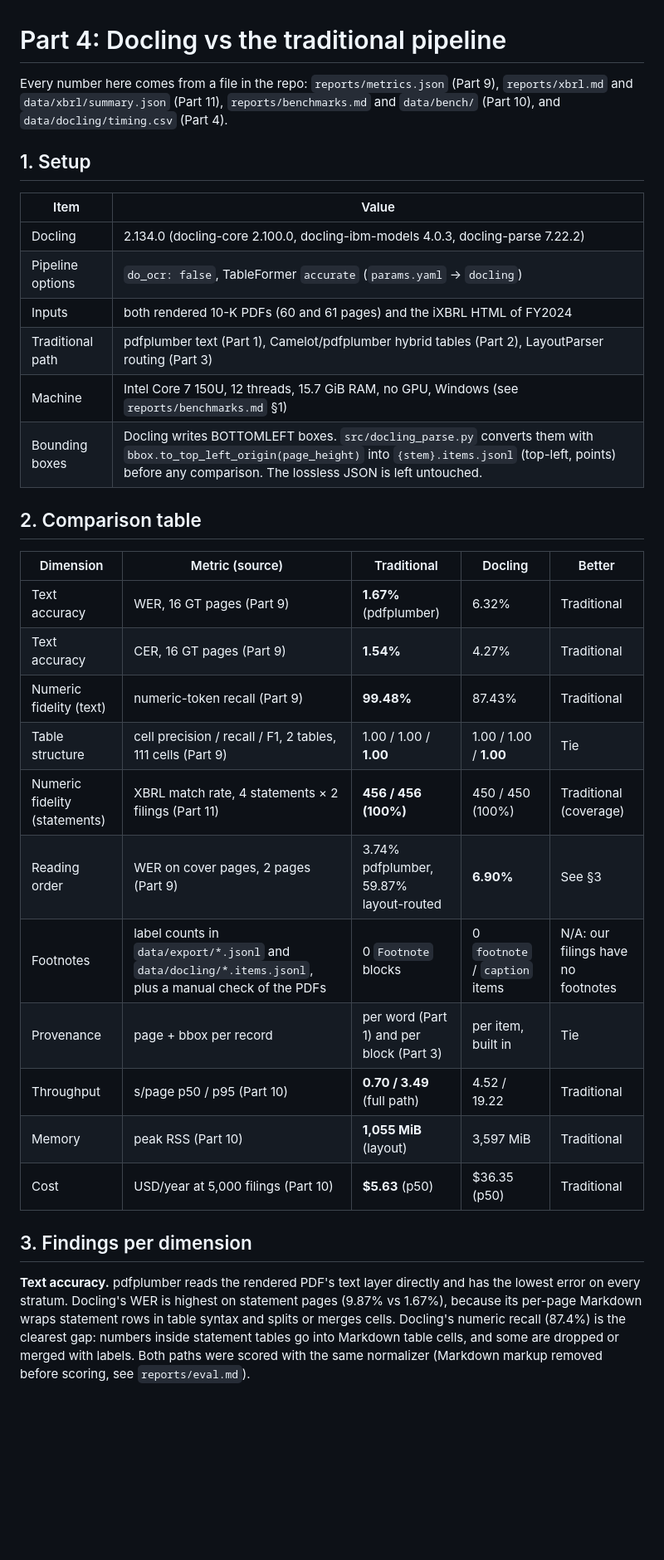
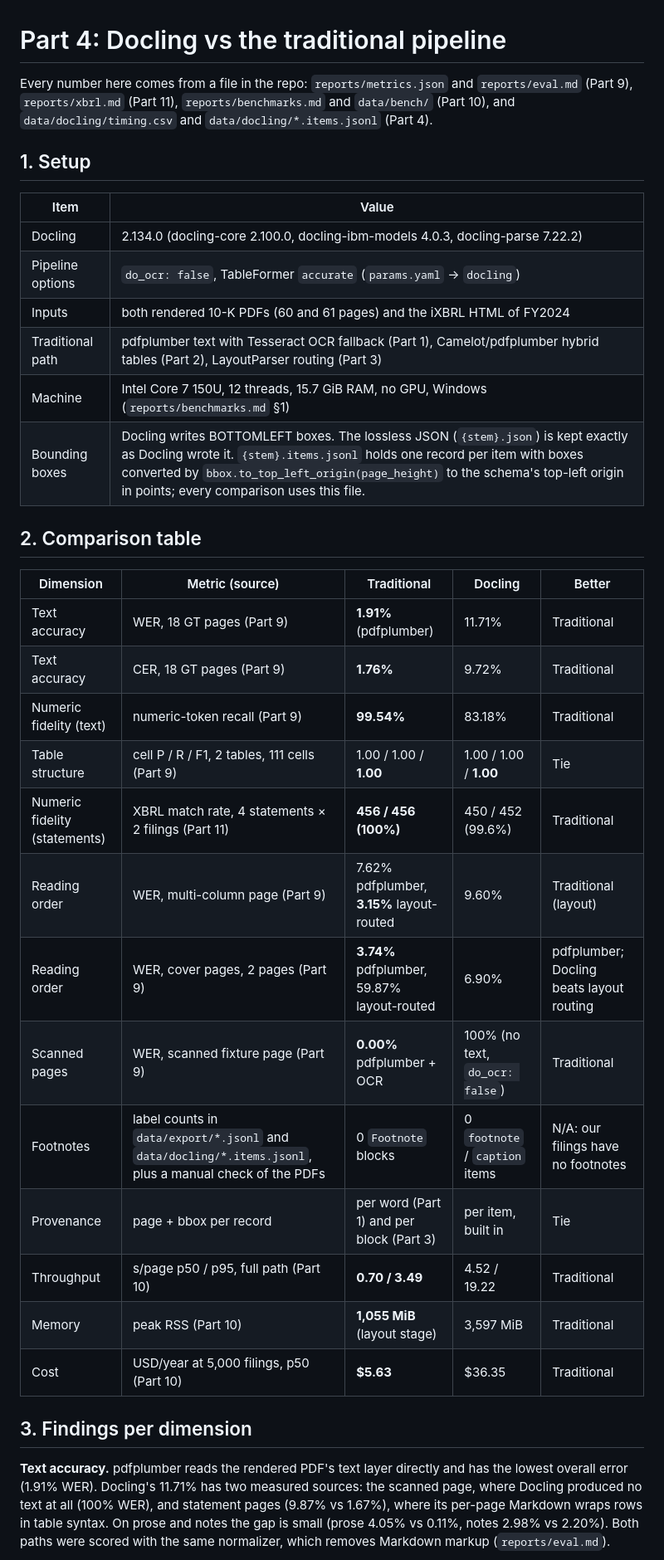
Before and after one commit to BigDataIA-Fall-26-Team-1/lantern, a Markdown page: reports/docling_comparison.md, the part around one of its changes. Shown at 83% size. GitHub-like rendering; blank space fills up the shorter version.

Commit message:
part 4: update comparison report to 18-page metrics and 450/452 XBRL

```diff
--- a/reports/docling_comparison.md
+++ b/reports/docling_comparison.md
@@ -1,8 +1,8 @@
 # Part 4: Docling vs the traditional pipeline
 
-Every number here comes from a file in the repo: `reports/metrics.json` (Part 9),
-`reports/xbrl.md` and `data/xbrl/summary.json` (Part 11), `reports/benchmarks.md` and
-`data/bench/` (Part 10), and `data/docling/timing.csv` (Part 4).
+Every number here comes from a file in the repo: `reports/metrics.json` and `reports/eval.md`
+(Part 9), `reports/xbrl.md` (Part 11), `reports/benchmarks.md` and `data/bench/` (Part 10),
+and `data/docling/timing.csv` and `data/docling/*.items.jsonl` (Part 4).
 
 ## 1. Setup
 
@@ -11,33 +11,34 @@ Every number here comes from a file in the repo: `reports/metrics.json` (Part 9)
 | Docling | 2.134.0 (docling-core 2.100.0, docling-ibm-models 4.0.3, docling-parse 7.22.2) |
 | Pipeline options | `do_ocr: false`, TableFormer `accurate` (`params.yaml` → `docling`) |
 | Inputs | both rendered 10-K PDFs (60 and 61 pages) and the iXBRL HTML of FY2024 |
-| Traditional path | pdfplumber text (Part 1), Camelot/pdfplumber hybrid tables (Part 2), LayoutParser routing (Part 3) |
-| Machine | Intel Core 7 150U, 12 threads, 15.7 GiB RAM, no GPU, Windows (see `reports/benchmarks.md` §1) |
-| Bounding boxes | Docling writes BOTTOMLEFT boxes. `src/docling_parse.py` converts them with `bbox.to_top_left_origin(page_height)` into `{stem}.items.jsonl` (top-left, points) before any comparison. The lossless JSON is left untouched. |
+| Traditional path | pdfplumber text with Tesseract OCR fallback (Part 1), Camelot/pdfplumber hybrid tables (Part 2), LayoutParser routing (Part 3) |
+| Machine | Intel Core 7 150U, 12 threads, 15.7 GiB RAM, no GPU, Windows (`reports/benchmarks.md` §1) |
+| Bounding boxes | Docling writes BOTTOMLEFT boxes. The lossless JSON (`{stem}.json`) is kept exactly as Docling wrote it. `{stem}.items.jsonl` holds one record per item with boxes converted by `bbox.to_top_left_origin(page_height)` to the schema's top-left origin in points; every comparison uses this file. |
 
 ## 2. Comparison table
 
 | Dimension | Metric (source) | Traditional | Docling | Better |
 |---|---|---|---|---|
-| Text accuracy | WER, 16 GT pages (Part 9) | **1.67%** (pdfplumber) | 6.32% | Traditional |
-| Text accuracy | CER, 16 GT pages (Part 9) | **1.54%** | 4.27% | Traditional |
-| Numeric fidelity (text) | numeric-token recall (Part 9) | **99.48%** | 87.43% | Traditional |
-| Table structure | cell precision / recall / F1, 2 tables, 111 cells (Part 9) | 1.00 / 1.00 / **1.00** | 1.00 / 1.00 / **1.00** | Tie |
-| Numeric fidelity (statements) | XBRL match rate, 4 statements × 2 filings (Part 11) | **456 / 456 (100%)** | 450 / 450 (100%) | Traditional (coverage) |
-| Reading order | WER on cover pages, 2 pages (Part 9) | 3.74% pdfplumber, 59.87% layout-routed | **6.90%** | See §3 |
+| Text accuracy | WER, 18 GT pages (Part 9) | **1.91%** (pdfplumber) | 11.71% | Traditional |
+| Text accuracy | CER, 18 GT pages (Part 9) | **1.76%** | 9.72% | Traditional |
+| Numeric fidelity (text) | numeric-token recall (Part 9) | **99.54%** | 83.18% | Traditional |
+| Table structure | cell P / R / F1, 2 tables, 111 cells (Part 9) | 1.00 / 1.00 / **1.00** | 1.00 / 1.00 / **1.00** | Tie |
+| Numeric fidelity (statements) | XBRL match rate, 4 statements × 2 filings (Part 11) | **456 / 456 (100%)** | 450 / 452 (99.6%) | Traditional |
+| Reading order | WER, multi-column page (Part 9) | 7.62% pdfplumber, **3.15%** layout-routed | 9.60% | Traditional (layout) |
+| Reading order | WER, cover pages, 2 pages (Part 9) | **3.74%** pdfplumber, 59.87% layout-routed | 6.90% | pdfplumber; Docling beats layout routing |
+| Scanned pages | WER, scanned fixture page (Part 9) | **0.00%** pdfplumber + OCR | 100% (no text, `do_ocr: false`) | Traditional |
 | Footnotes | label counts in `data/export/*.jsonl` and `data/docling/*.items.jsonl`, plus a manual check of the PDFs | 0 `Footnote` blocks | 0 `footnote` / `caption` items | N/A: our filings have no footnotes |
 | Provenance | page + bbox per record | per word (Part 1) and per block (Part 3) | per item, built in | Tie |
-| Throughput | s/page p50 / p95 (Part 10) | **0.70 / 3.49** (full path) | 4.52 / 19.22 | Traditional |
-| Memory | peak RSS (Part 10) | **1,055 MiB** (layout) | 3,597 MiB | Traditional |
-| Cost | USD/year at 5,000 filings (Part 10) | **$5.63** (p50) | $36.35 (p50) | Traditional |
+| Throughput | s/page p50 / p95, full path (Part 10) | **0.70 / 3.49** | 4.52 / 19.22 | Traditional |
+| Memory | peak RSS (Part 10) | **1,055 MiB** (layout stage) | 3,597 MiB | Traditional |
+| Cost | USD/year at 5,000 filings, p50 (Part 10) | **$5.63** | $36.35 | Traditional |
 
 ## 3. Findings per dimension
 
 **Text accuracy.** pdfplumber reads the rendered PDF's text layer directly and has the
-lowest error on every stratum. Docling's WER is highest on statement pages (9.87% vs
-1.67%), because its per-page Markdown wraps statement rows in table syntax and splits or
-merges cells. Docling's numeric recall (87.4%) is the clearest gap: numbers inside
-statement tables go into Markdown table cells, and some are dropped or merged with
-labels. Both paths were scored with the same normalizer (Markdown markup removed before
-scoring, see `reports/eval.md`).
+lowest overall error (1.91% WER). Docling's 11.71% has two measured sources: the scanned
+page, where Docling produced no text at all (100% WER), and statement pages (9.87% vs
+1.67%), where its per-page Markdown wraps rows in table syntax. On prose and notes the
+gap is small (prose 4.05% vs 0.11%, notes 2.98% vs 2.20%). Both paths were scored with
+the same normalizer, which removes Markdown markup (`reports/eval.md`).
 
```
Also changed, not shown: other parts of reports/docling_comparison.md (+57 -45 lines).
